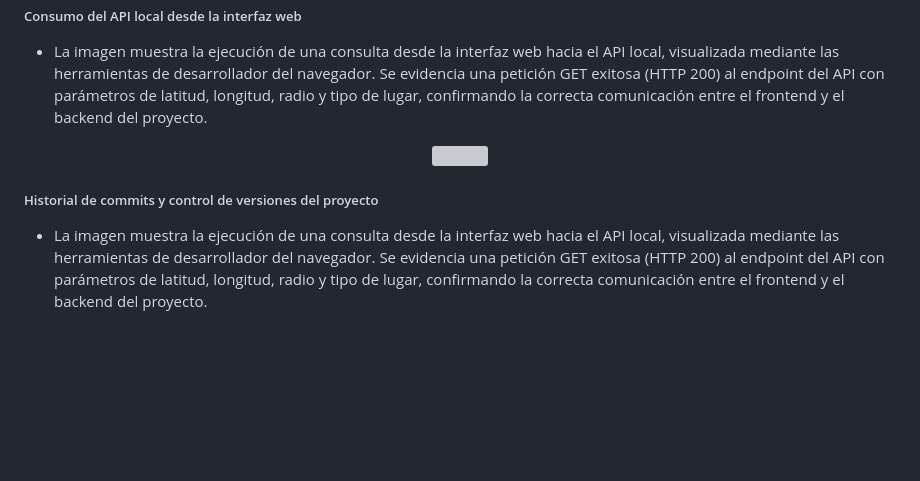
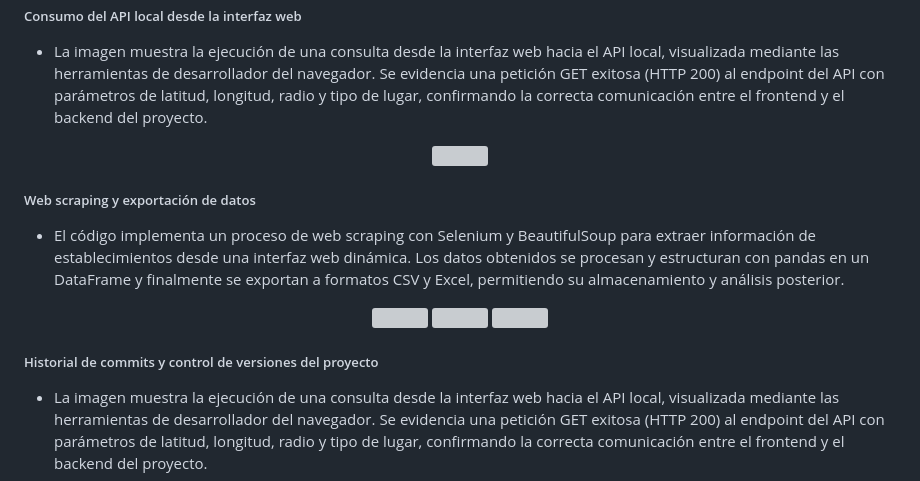
Before and after one commit to DiegoSuntaxi/project2, a Markdown page: README.md, the part around one of its changes. Drawn GitHub-style; blank space fills up the shorter version; grey boxes are pictures that could not be loaded.

```diff
--- a/README.md
+++ b/README.md
@@ -143,8 +143,20 @@ Diseñar, construir y desplegar un API funcional, aplicando buenas prácticas de
 <p align="center">
   <img src="Evidencias/Parte1_9.jpeg" width="500">
 </p>
+<h5>Web scraping y exportación de datos
+</h5>
+<ul>
+<li>El código implementa un proceso de web scraping con Selenium y BeautifulSoup para extraer información de establecimientos desde una interfaz web dinámica. Los datos obtenidos se procesan y estructuran con pandas en un DataFrame y finalmente se exportan a formatos CSV y Excel, permitiendo su almacenamiento y análisis posterior.
+</li>
+</ul>
+<p align="center">
+  <img src="Evidencias/Parte1_17" width="500">
+  <img src="Evidencias/Parte1_18" width="500">
+  <img src="Evidencias/Parte1_19" width="500">
+</p>
+
+
 <h5>Historial de commits y control de versiones del proyecto
-
 </h5>
 <ul>
 <li>La imagen muestra la ejecución de una consulta desde la interfaz web hacia el API local, visualizada mediante las herramientas de desarrollador del navegador. Se evidencia una petición GET exitosa (HTTP 200) al endpoint del API con parámetros de latitud, longitud, radio y tipo de lugar, confirmando la correcta comunicación entre el frontend y el backend del proyecto.
```
Also changed, not shown: other parts of README.md (+2 -0 lines).
